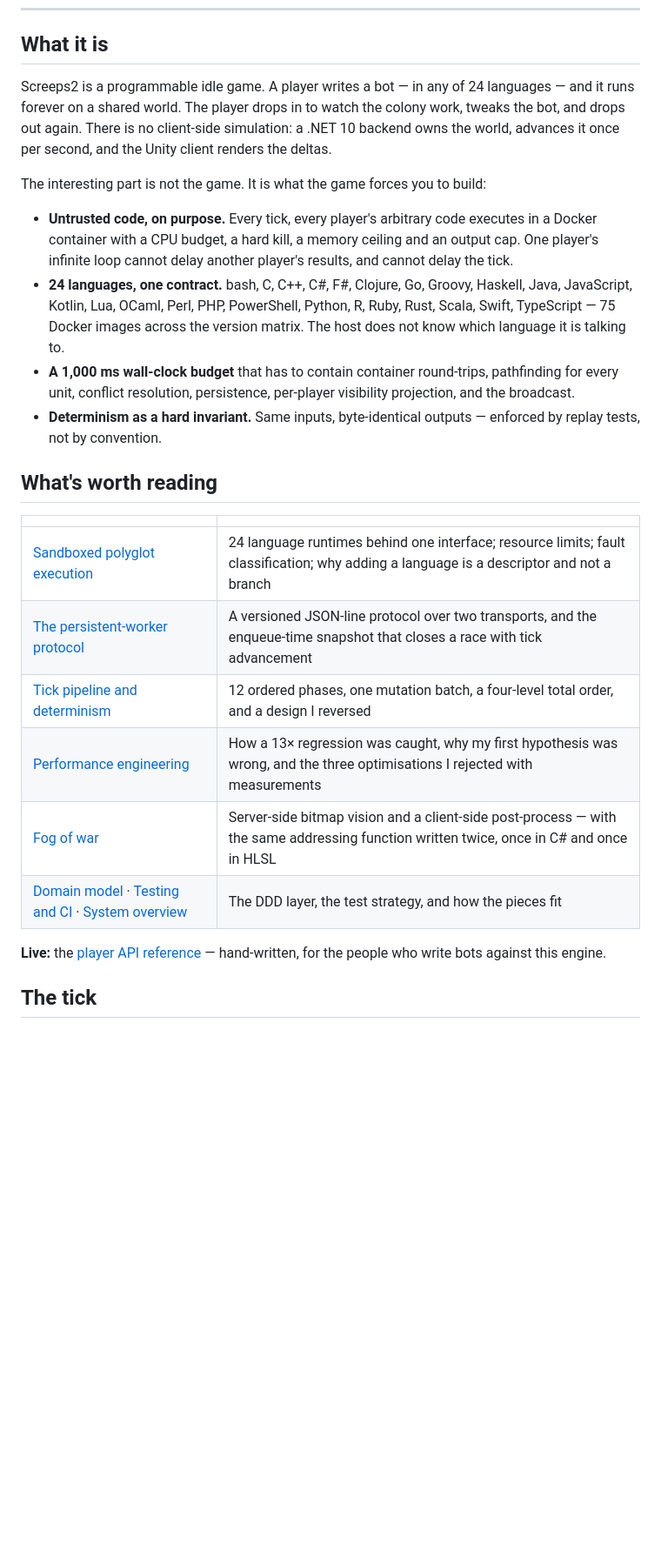
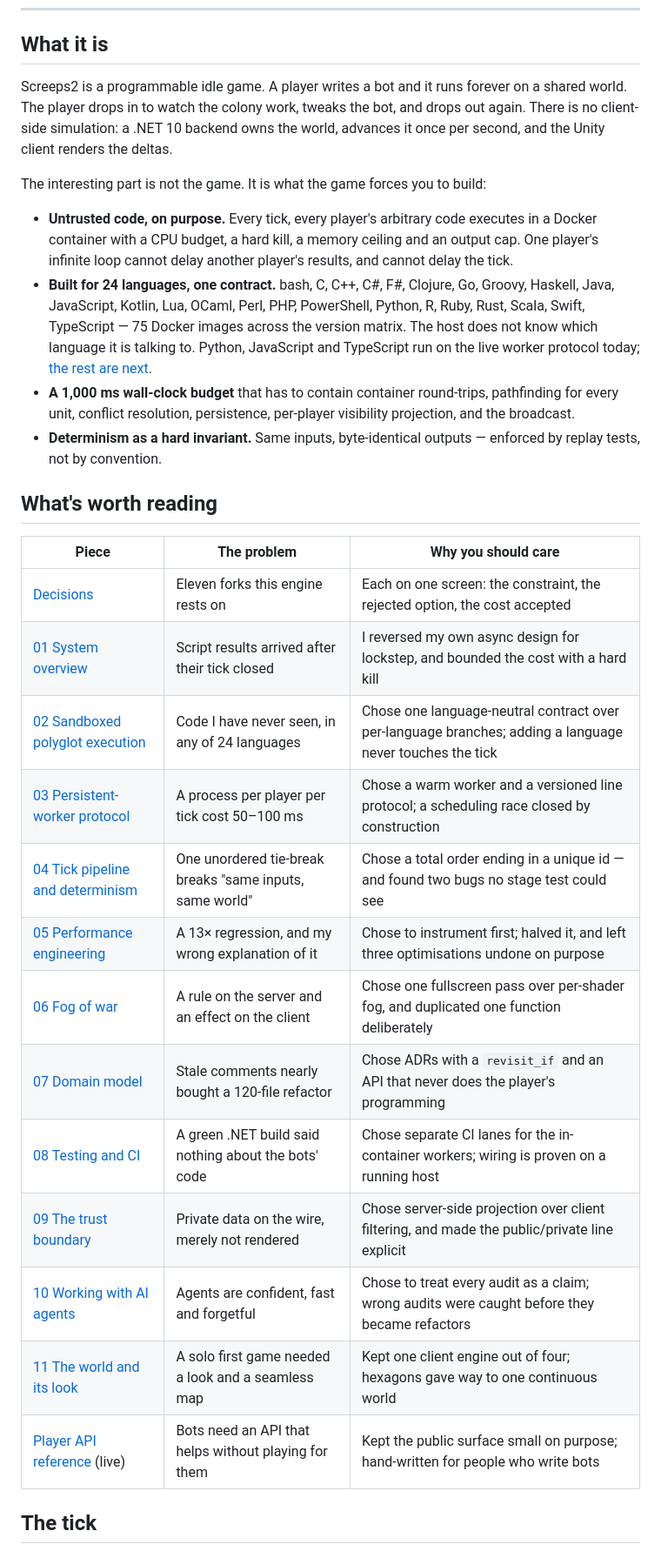
Before and after one commit to Edes0/polyglot-tick-engine, a Markdown page: README.md, the part around one of its changes. Shown at 87% size. Rendered like a GitHub page; blank space fills up the shorter version.

Commit message:
README: why it matters, what it shows, where to read next

```diff
--- a/README.md
+++ b/README.md
@@ -10,20 +29,21 @@ the measurements, and enough real code to judge the rest.
 
 ## What it is
 
-Screeps2 is a programmable idle game. A player writes a bot — in any of 24 languages — and it runs
-forever on a shared world. The player drops in to watch the colony work, tweaks the bot, and drops
-out again. There is no client-side simulation: a .NET 10 backend owns the world, advances it once
-per second, and the Unity client renders the deltas.
+Screeps2 is a programmable idle game. A player writes a bot and it runs forever on a shared world.
+The player drops in to watch the colony work, tweaks the bot, and drops out again. There is no
+client-side simulation: a .NET 10 backend owns the world, advances it once per second, and the Unity
+client renders the deltas.
 
 The interesting part is not the game. It is what the game forces you to build:
 
 - **Untrusted code, on purpose.** Every tick, every player's arbitrary code executes in a Docker
   container with a CPU budget, a hard kill, a memory ceiling and an output cap. One player's
   infinite loop cannot delay another player's results, and cannot delay the tick.
-- **24 languages, one contract.** bash, C, C++, C#, F#, Clojure, Go, Groovy, Haskell, Java,
+- **Built for 24 languages, one contract.** bash, C, C++, C#, F#, Clojure, Go, Groovy, Haskell, Java,
   JavaScript, Kotlin, Lua, OCaml, Perl, PHP, PowerShell, Python, R, Ruby, Rust, Scala, Swift,
   TypeScript — 75 Docker images across the version matrix. The host does not know which language
-  it is talking to.
+  it is talking to. Python, JavaScript and TypeScript run on the live worker protocol today;
+  [the rest are next](docs/02-polyglot-sandbox.md#one-contract-built-for-twenty-four-languages).
 - **A 1,000 ms wall-clock budget** that has to contain container round-trips, pathfinding for every
   unit, conflict resolution, persistence, per-player visibility projection, and the broadcast.
 - **Determinism as a hard invariant.** Same inputs, byte-identical outputs — enforced by replay
@@ -31,17 +51,21 @@ The interesting part is not the game. It is what the game forces you to build:
 
 ## What's worth reading
 
-| | |
-|---|---|
-| [Sandboxed polyglot execution](docs/02-polyglot-sandbox.md) | 24 language runtimes behind one interface; resource limits; fault classification; why adding a language is a descriptor and not a branch |
-| [The persistent-worker protocol](docs/03-persistent-worker-protocol.md) | A versioned JSON-line protocol over two transports, and the enqueue-time snapshot that closes a race with tick advancement |
-| [Tick pipeline and determinism](docs/04-tick-pipeline-and-determinism.md) | 12 ordered phases, one mutation batch, a four-level total order, and a design I reversed |
-| [Performance engineering](docs/05-performance-engineering.md) | How a 13× regression was caught, why my first hypothesis was wrong, and the three optimisations I rejected with measurements |
-| [Fog of war](docs/06-fog-of-war.md) | Server-side bitmap vision and a client-side post-process — with the same addressing function written twice, once in C# and once in HLSL |
-| [Domain model](docs/07-domain-model.md) · [Testing and CI](docs/08-testing-and-ci.md) · [System overview](docs/01-system-overview.md) | The DDD layer, the test strategy, and how the pieces fit |
-
-**Live:** the [player API reference](https://edes0.github.io/polyglot-tick-engine/player-api/) —
-hand-written, for the people who write bots against this engine.
+| Piece | The problem | Why you should care |
+|---|---|---|
+| [Decisions](docs/decisions.md) | Eleven forks this engine rests on | Each on one screen: the constraint, the rejected option, the cost accepted |
+| [01 System overview](docs/01-system-overview.md) | Script results arrived after their tick closed | I reversed my own async design for lockstep, and bounded the cost with a hard kill |
+| [02 Sandboxed polyglot execution](docs/02-polyglot-sandbox.md) | Code I have never seen, in any of 24 languages | Chose one language-neutral contract over per-language branches; adding a language never touches the tick |
+| [03 Persistent-worker protocol](docs/03-persistent-worker-protocol.md) | A process per player per tick cost 50–100 ms | Chose a warm worker and a versioned line protocol; a scheduling race closed by construction |
+| [04 Tick pipeline and determinism](docs/04-tick-pipeline-and-determinism.md) | One unordered tie-break breaks "same inputs, same world" | Chose a total order ending in a unique id — and found two bugs no stage test could see |
+| [05 Performance engineering](docs/05-performance-engineering.md) | A 13× regression, and my wrong explanation of it | Chose to instrument first; halved it, and left three optimisations undone on purpose |
+| [06 Fog of war](docs/06-fog-of-war.md) | A rule on the server and an effect on the client | Chose one fullscreen pass over per-shader fog, and duplicated one function deliberately |
+| [07 Domain model](docs/07-domain-model.md) | Stale comments nearly bought a 120-file refactor | Chose ADRs with a `revisit_if` and an API that never does the player's programming |
+| [08 Testing and CI](docs/08-testing-and-ci.md) | A green .NET build said nothing about the bots' code | Chose separate CI lanes for the in-container workers; wiring is proven on a running host |
+| [09 The trust boundary](docs/09-trust-boundary.md) | Private data on the wire, merely not rendered | Chose server-side projection over client filtering, and made the public/private line explicit |
+| [10 Working with AI agents](docs/10-working-with-agents.md) | Agents are confident, fast and forgetful | Chose to treat every audit as a claim; wrong audits were caught before they became refactors |
+| [11 The world and its look](docs/11-world-and-visual-identity.md) | A solo first game needed a look and a seamless map | Kept one client engine out of four; hexagons gave way to one continuous world |
+| [Player API reference](https://edes0.github.io/polyglot-tick-engine/player-api/) (live) | Bots need an API that helps without playing for them | Kept the public surface small on purpose; hand-written for people who write bots |
 
 ## The tick
 
```
Also changed, not shown: other parts of README.md (+36 -16 lines).
